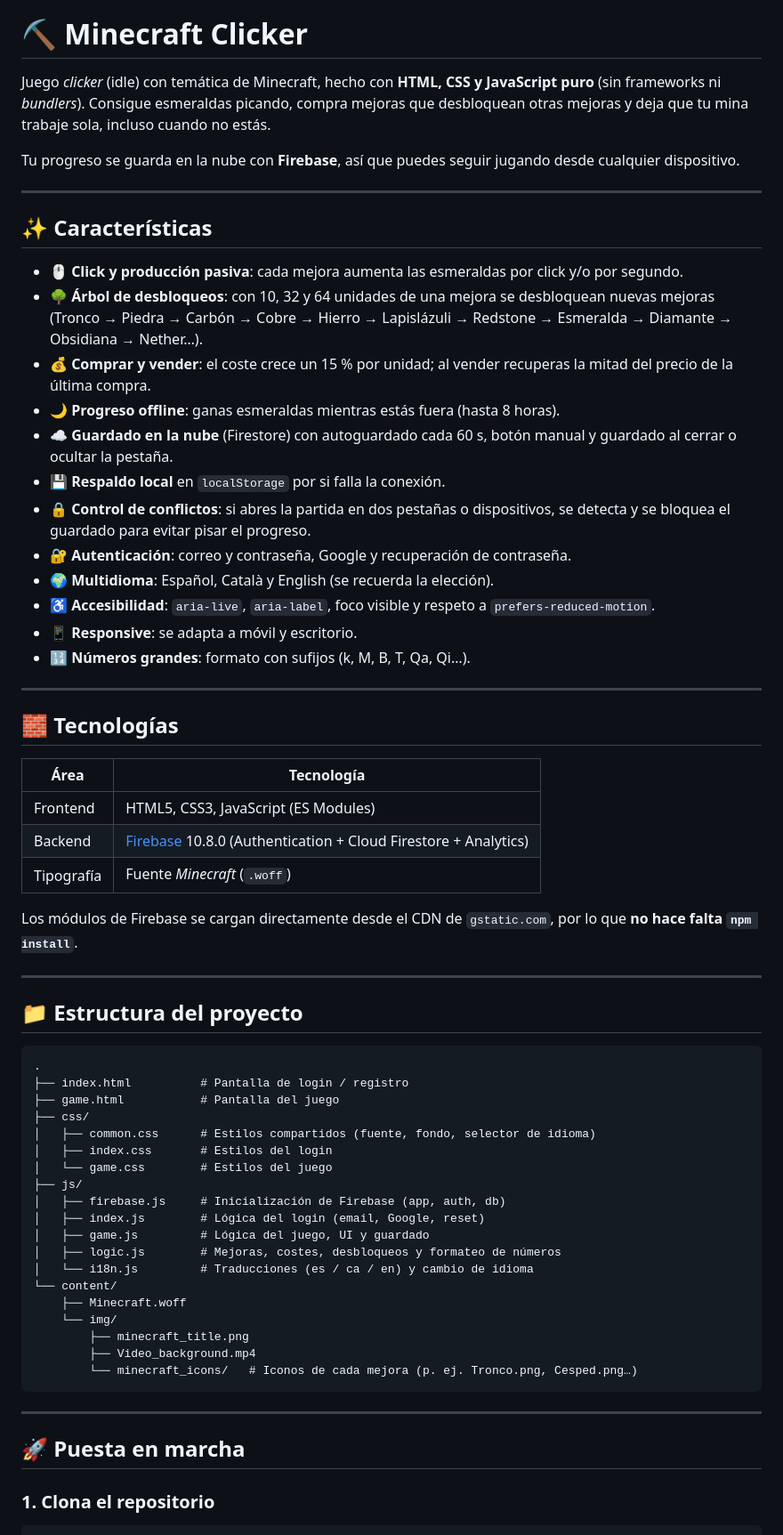
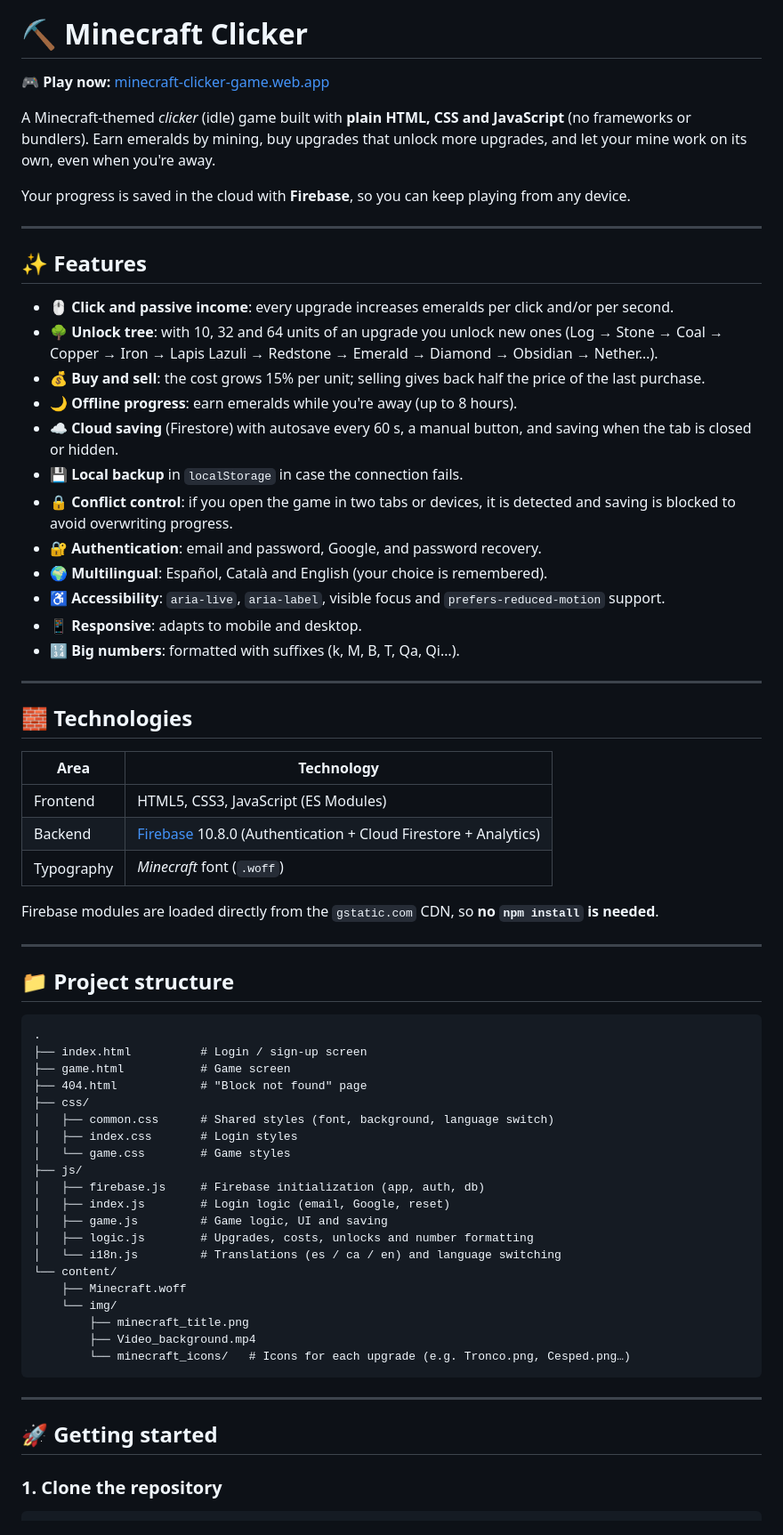
Before and after one commit to CapitanSolnan/Minecraft-Clicker, a Markdown page: README.md, the part around one of its changes. Shown at 89% size. Rendered like a GitHub page.

Commit message:
feat: Add Spanish and Catalan translations to README files

````diff
--- a/README.md
+++ b/README.md
@@ -1,68 +3,71 @@
 # ⛏️ Minecraft Clicker
 
-Juego *clicker* (idle) con temática de Minecraft, hecho con **HTML, CSS y JavaScript puro** (sin frameworks ni *bundlers*). Consigue esmeraldas picando, compra mejoras que desbloquean otras mejoras y deja que tu mina trabaje sola, incluso cuando no estás.
+🎮 **Play now:** [minecraft-clicker-game.web.app](https://minecraft-clicker-game.web.app/)
 
-Tu progreso se guarda en la nube con **Firebase**, así que puedes seguir jugando desde cualquier dispositivo.
+A Minecraft-themed *clicker* (idle) game built with **plain HTML, CSS and JavaScript** (no frameworks or bundlers). Earn emeralds by mining, buy upgrades that unlock more upgrades, and let your mine work on its own, even when you're away.
+
+Your progress is saved in the cloud with **Firebase**, so you can keep playing from any device.
 
 ---
 
-## ✨ Características
+## ✨ Features
 
-- 🖱️ **Click y producción pasiva**: cada mejora aumenta las esmeraldas por click y/o por segundo.
-- 🌳 **Árbol de desbloqueos**: con 10, 32 y 64 unidades de una mejora se desbloquean nuevas mejoras (Tronco → Piedra → Carbón → Cobre → Hierro → Lapislázuli → Redstone → Esmeralda → Diamante → Obsidiana → Nether…).
-- 💰 **Comprar y vender**: el coste crece un 15 % por unidad; al vender recuperas la mitad del precio de la última compra.
-- 🌙 **Progreso offline**: ganas esmeraldas mientras estás fuera (hasta 8 horas).
-- ☁️ **Guardado en la nube** (Firestore) con autoguardado cada 60 s, botón manual y guardado al cerrar o ocultar la pestaña.
-- 💾 **Respaldo local** en `localStorage` por si falla la conexión.
-- 🔒 **Control de conflictos**: si abres la partida en dos pestañas o dispositivos, se detecta y se bloquea el guardado para evitar pisar el progreso.
-- 🔐 **Autenticación**: correo y contraseña, Google y recuperación de contraseña.
-- 🌍 **Multidioma**: Español, Català y English (se recuerda la elección).
-- ♿ **Accesibilidad**: `aria-live`, `aria-label`, foco visible y respeto a `prefers-reduced-motion`.
-- 📱 **Responsive**: se adapta a móvil y escritorio.
-- 🔢 **Números grandes**: formato con sufijos (k, M, B, T, Qa, Qi…).
+- 🖱️ **Click and passive income**: every upgrade increases emeralds per click and/or per second.
+- 🌳 **Unlock tree**: with 10, 32 and 64 units of an upgrade you unlock new ones (Log → Stone → Coal → Copper → Iron → Lapis Lazuli → Redstone → Emerald → Diamond → Obsidian → Nether…).
+- 💰 **Buy and sell**: the cost grows 15% per unit; selling gives back half the price of the last purchase.
+- 🌙 **Offline progress**: earn emeralds while you're away (up to 8 hours).
+- ☁️ **Cloud saving** (Firestore) with autosave every 60 s, a manual button, and saving when the tab is closed or hidden.
+- 💾 **Local backup** in `localStorage` in case the connection fails.
+- 🔒 **Conflict control**: if you open the game in two tabs or devices, it is detected and saving is blocked to avoid overwriting progress.
+- 🔐 **Authentication**: email and password, Google, and password recovery.
+- 🌍 **Multilingual**: Español, Català and English (your choice is remembered).
+- ♿ **Accessibility**: `aria-live`, `aria-label`, visible focus and `prefers-reduced-motion` support.
+- 📱 **Responsive**: adapts to mobile and desktop.
+- 🔢 **Big numbers**: formatted with suffixes (k, M, B, T, Qa, Qi…).
 
 ---
 
-## 🧱 Tecnologías
+## 🧱 Technologies
 
-| Área | Tecnología |
+| Area | Technology |
 | --- | --- |
 | Frontend | HTML5, CSS3, JavaScript (ES Modules) |
 | Backend | [Firebase](https://firebase.google.com/) 10.8.0 (Authentication + Cloud Firestore + Analytics) |
-| Tipografía | Fuente *Minecraft* (`.woff`) |
+| Typography | *Minecraft* font (`.woff`) |
 
-Los módulos de Firebase se cargan directamente desde el CDN de `gstatic.com`, por lo que **no hace falta `npm install`**.
+Firebase modules are loaded directly from the `gstatic.com` CDN, so **no `npm install` is needed**.
 
 ---
 
-## 📁 Estructura del proyecto
+## 📁 Project structure
 
 ```
 .
-├── index.html          # Pantalla de login / registro
-├── game.html           # Pantalla del juego
+├── index.html          # Login / sign-up screen
+├── game.html           # Game screen
+├── 404.html            # "Block not found" page
 ├── css/
-│   ├── common.css      # Estilos compartidos (fuente, fondo, selector de idioma)
-│   ├── index.css       # Estilos del login
-│   └── game.css        # Estilos del juego
+│   ├── common.css      # Shared styles (font, background, language switch)
+│   ├── index.css       # Login styles
+│   └── game.css        # Game styles
 ├── js/
-│   ├── firebase.js     # Inicialización de Firebase (app, auth, db)
-│   ├── index.js        # Lógica del login (email, Google, reset)
-│   ├── game.js         # Lógica del juego, UI y guardado
-│   ├── logic.js        # Mejoras, costes, desbloqueos y formateo de números
-│   └── i18n.js         # Traducciones (es / ca / en) y cambio de idioma
+│   ├── firebase.js     # Firebase initialization (app, auth, db)
+│   ├── index.js        # Login logic (email, Google, reset)
+│   ├── game.js         # Game logic, UI and saving
+│   ├── logic.js        # Upgrades, costs, unlocks and number formatting
+│   └── i18n.js         # Translations (es / ca / en) and language switching
 └── content/
     ├── Minecraft.woff
     └── img/
         ├── minecraft_title.png
         ├── Video_background.mp4
-        └── minecraft_icons/   # Iconos de cada mejora (p. ej. Tronco.png, Cesped.png…)
+        └── minecraft_icons/   # Icons for each upgrade (e.g. Tronco.png, Cesped.png…)
 ```
 
 ---
 
-## 🚀 Puesta en marcha
+## 🚀 Getting started
 
-### 1. Clona el repositorio
+### 1. Clone the repository
 
 ```bash
````
Also changed, not shown: other parts of README.md (+53 -51 lines), README.ca.md (added, +224 -0 lines), README.es.md (added, +224 -0 lines).
